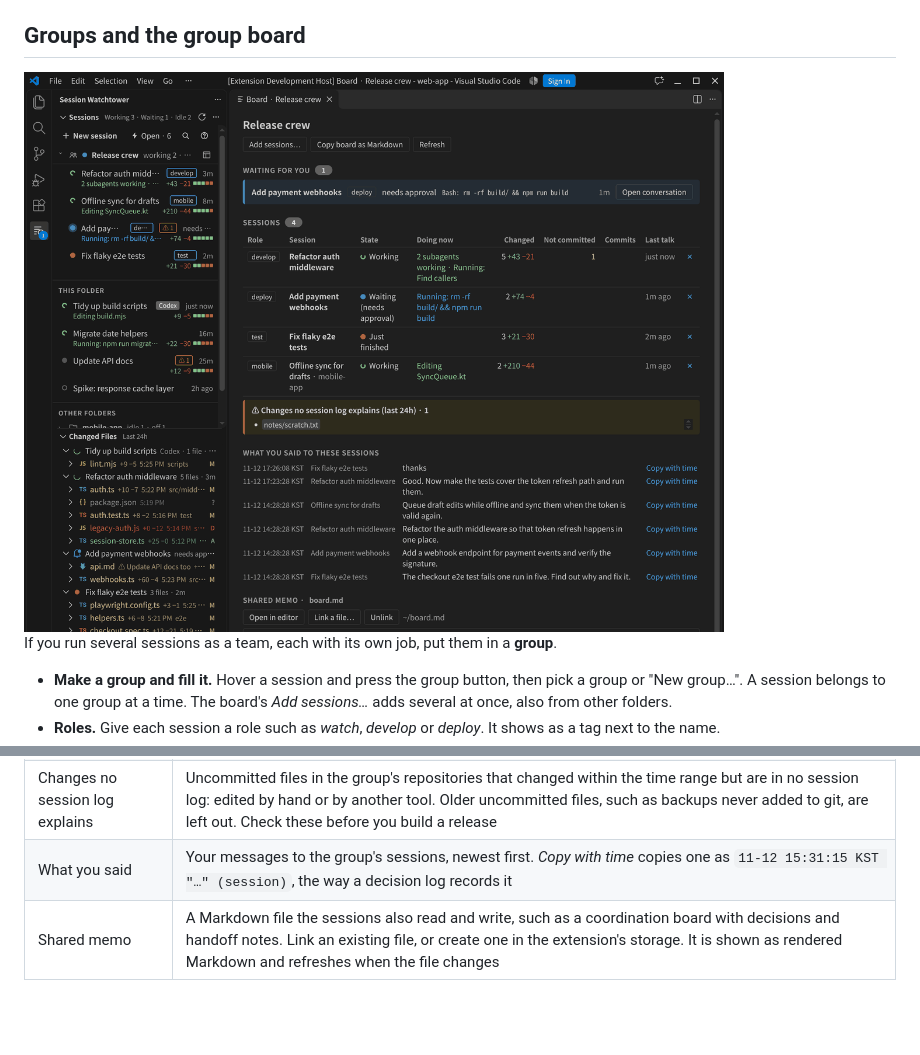
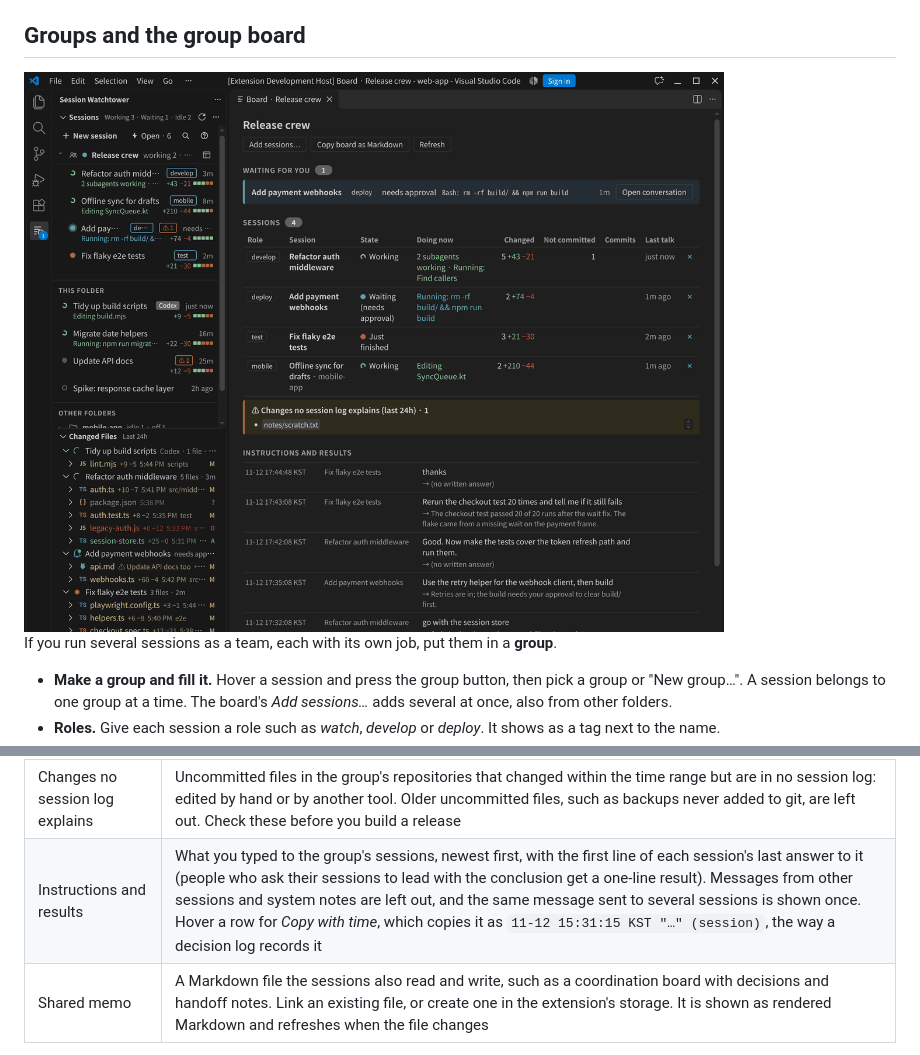
Before and after one commit to myoungsuk/session-watchtower, a Markdown page: README.md, 2 parts joined by grey strips. Rendered like a GitHub page; pictures changed too: media/readme/groups.png; blank space fills up the shorter version.

```diff
--- a/README.md
+++ b/README.md
@@ -130,7 +130,7 @@ The **board** button on a group opens its board, a page for the whole group:
 | Waiting for you | Sessions waiting for your approval or answer, with the command they want to run |
 | Sessions | Role, state, what each is doing now, files changed, files **not committed yet**, commits and the last conversation |
 | Changes no session log explains | Uncommitted files in the group's repositories that changed within the time range but are in no session log: edited by hand or by another tool. Older uncommitted files, such as backups never added to git, are left out. Check these before you build a release |
-| What you said | Your messages to the group's sessions, newest first. *Copy with time* copies one as `11-12 15:31:15 KST "…" (session)`, the way a decision log records it |
+| Instructions and results | What you typed to the group's sessions, newest first, with the first line of each session's last answer to it (people who ask their sessions to lead with the conclusion get a one-line result). Messages from other sessions and system notes are left out, and the same message sent to several sessions is shown once. Hover a row for *Copy with time*, which copies it as `11-12 15:31:15 KST "…" (session)`, the way a decision log records it |
 | Shared memo | A Markdown file the sessions also read and write, such as a coordination board with decisions and handoff notes. Link an existing file, or create one in the extension's storage. It is shown as rendered Markdown and refreshes when the file changes |
 
 *Copy board as Markdown* puts a snapshot of the board on the clipboard, for example to paste into the shared memo.
```
Also changed, not shown: CHANGELOG.md (+5 -0 lines), 6 other files.
